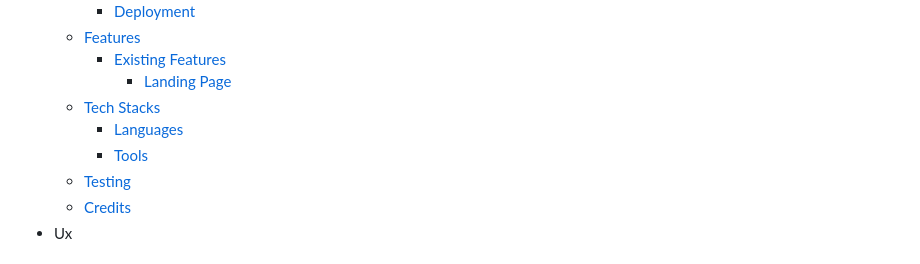
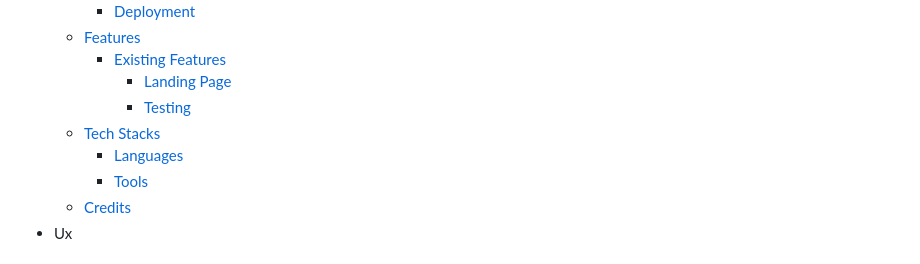
Before and after one commit to EmanuelCaires/TheJungle, a Markdown page: README.md, the part around the change. Rendered like a GitHub page.

```diff
--- a/README.md
+++ b/README.md
@@ -21,10 +21,10 @@ The WordGame is a simple JavaScript game where players take turns guessing the n
     * [Features](#features)
         * [Existing Features](#existing-features)
             * [Landing Page](#landing-page)
+            * [Testing](#testing)
     * [Tech Stacks](#tec-stacks)
         * [Languages](#languages)
         * [Tools](#tools)
-    * [Testing](#testing)
     * [Credits](#credits)
 * Ux
 
```
